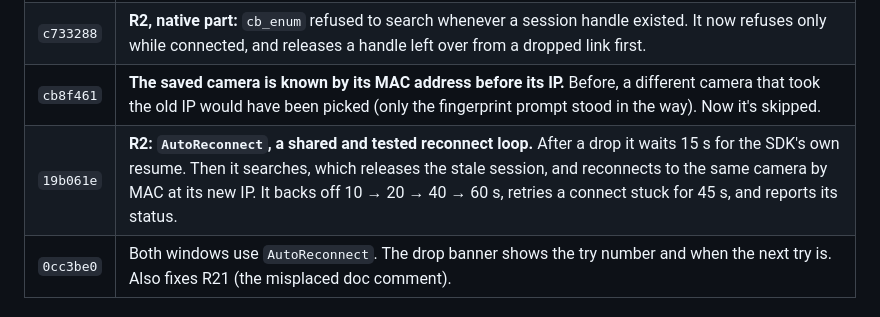
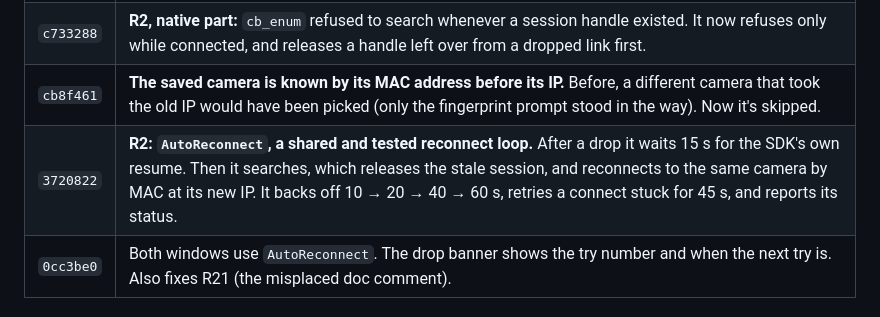
Before and after one commit to RemingtonWilcox/CamRemote, a Markdown page: REVIEW.md, the part around the change. Rendered like a GitHub page.

Commit message:
REVIEW.md: fix a commit hash
Co-Authored-By: Claude Opus 5.5 <noreply@anthropic.com>
Claude-Session: https://claude.ai/code/session_01BZXRFEYEm6Bwphufwd7Ymp

```diff
--- a/REVIEW.md
+++ b/REVIEW.md
@@ -22,7 +22,7 @@ Work on R1 and R2, plus R21. Nothing on `main` or `claude/camremote-review` was
 | `971c201` | **R1: Sony's errors are now explained by name, not by hand-typed numbers.** The new `SdkCodes.cs` looks each code up in `SdkNames.Errors`, which `gen_names.py` builds from the SDK the app is compiled with, so the numbers always come from Sony's real headers. When `Connect` itself returns the wrong-password error, auto-reconnect is now held too, not only when the error arrives as an event. |
 | `c733288` | **R2, native part:** `cb_enum` refused to search whenever a session handle existed. It now refuses only while connected, and releases a handle left over from a dropped link first. |
 | `cb8f461` | **The saved camera is known by its MAC address before its IP.** Before, a different camera that took the old IP would have been picked (only the fingerprint prompt stood in the way). Now it's skipped. |
-| `19b061e` | **R2: `AutoReconnect`, a shared and tested reconnect loop.** After a drop it waits 15 s for the SDK's own resume. Then it searches, which releases the stale session, and reconnects to the same camera by MAC at its new IP. It backs off 10 → 20 → 40 → 60 s, retries a connect stuck for 45 s, and reports its status. |
+| `3720822` | **R2: `AutoReconnect`, a shared and tested reconnect loop.** After a drop it waits 15 s for the SDK's own resume. Then it searches, which releases the stale session, and reconnects to the same camera by MAC at its new IP. It backs off 10 → 20 → 40 → 60 s, retries a connect stuck for 45 s, and reports its status. |
 | `0cc3be0` | Both windows use `AutoReconnect`. The drop banner shows the try number and when the next try is. Also fixes R21 (the misplaced doc comment). |
 
 ### How far the error codes could be verified (R1)
```
